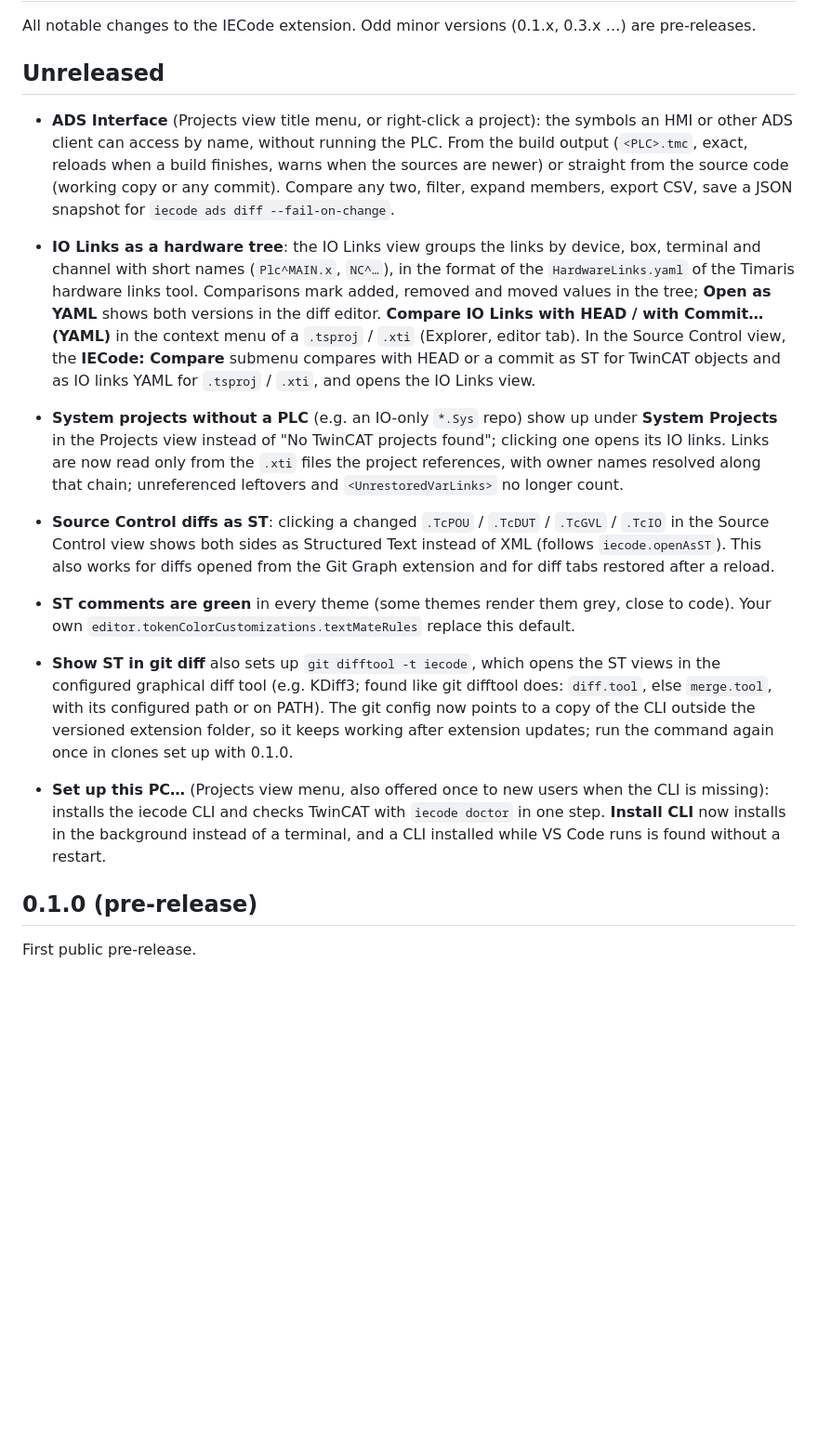
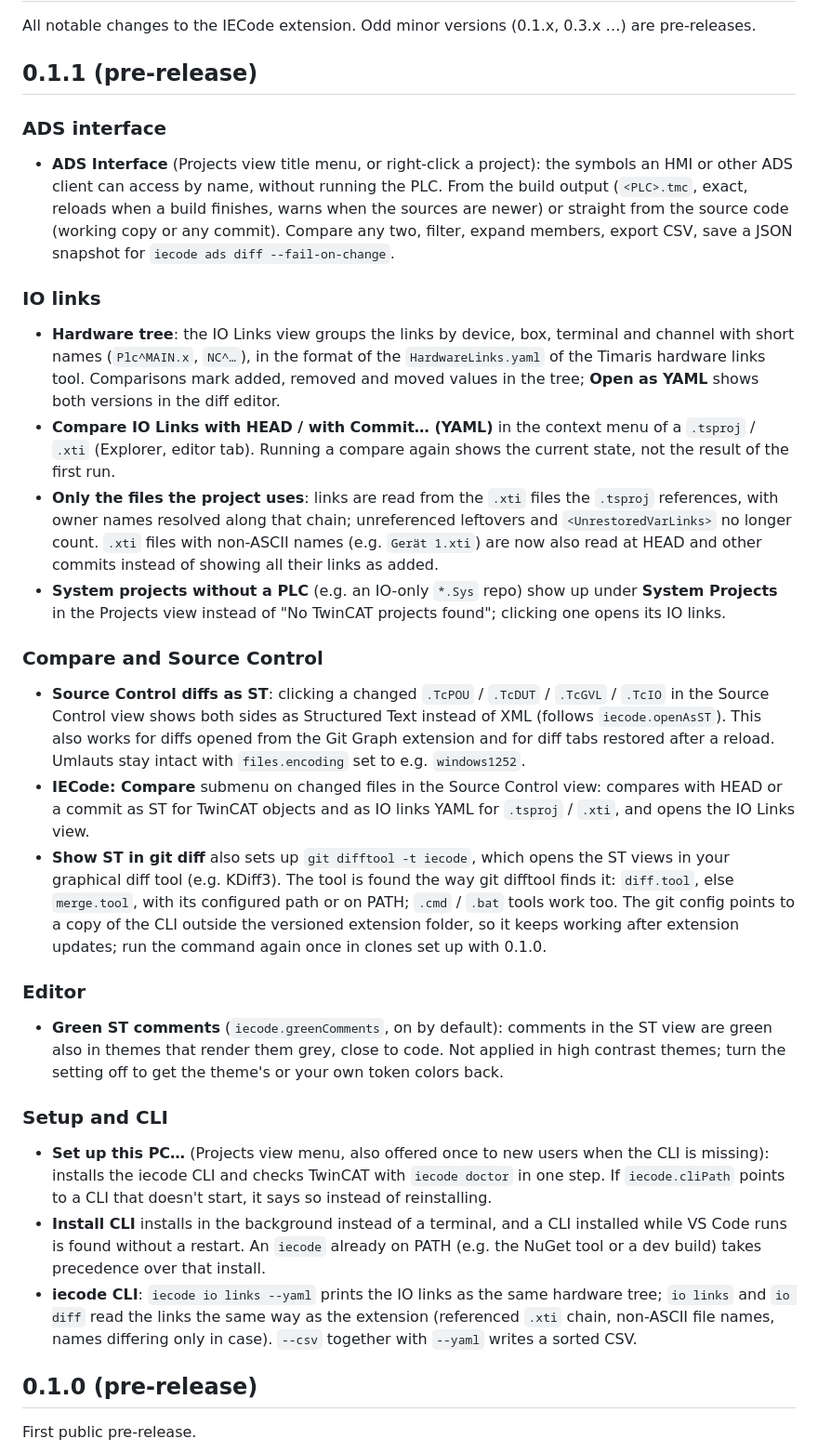
Before and after one commit to JanJunklewitz/iecode, a Markdown page: extension/CHANGELOG.md, the part around the change. Shown at 93% size. Rendered like a GitHub page; blank space fills up the shorter version.

Commit message:
extension: changelog for 0.1.1
Turns Unreleased into the 0.1.1 pre-release section, grouped like 0.1.0, with the fixes from the branch review and the CLI changes that ship with it.

Signed-off-by: Patrick Hofmann <patrick.hofmann@singulus.de>

```diff
--- a/extension/CHANGELOG.md
+++ b/extension/CHANGELOG.md
@@ -2,16 +2,29 @@
 
 All notable changes to the IECode extension. Odd minor versions (0.1.x, 0.3.x …) are pre-releases.
 
-## Unreleased
+## 0.1.1 (pre-release)
 
+### ADS interface
 - **ADS Interface** (Projects view title menu, or right-click a project): the symbols an HMI or other ADS client can access by name, without running the PLC. From the build output (`<PLC>.tmc`, exact, reloads when a build finishes, warns when the sources are newer) or straight from the source code (working copy or any commit). Compare any two, filter, expand members, export CSV, save a JSON snapshot for `iecode ads diff --fail-on-change`.
 
-- **IO Links as a hardware tree**: the IO Links view groups the links by device, box, terminal and channel with short names (`Plc^MAIN.x`, `NC^…`), in the format of the `HardwareLinks.yaml` of the Timaris hardware links tool. Comparisons mark added, removed and moved values in the tree; **Open as YAML** shows both versions in the diff editor. **Compare IO Links with HEAD / with Commit… (YAML)** in the context menu of a `.tsproj` / `.xti` (Explorer, editor tab). In the Source Control view, the **IECode: Compare** submenu compares with HEAD or a commit as ST for TwinCAT objects and as IO links YAML for `.tsproj` / `.xti`, and opens the IO Links view.
-- **System projects without a PLC** (e.g. an IO-only `*.Sys` repo) show up under **System Projects** in the Projects view instead of "No TwinCAT projects found"; clicking one opens its IO links. Links are now read only from the `.xti` files the project references, with owner names resolved along that chain; unreferenced leftovers and `<UnrestoredVarLinks>` no longer count.
-- **Source Control diffs as ST**: clicking a changed `.TcPOU` / `.TcDUT` / `.TcGVL` / `.TcIO` in the Source Control view shows both sides as Structured Text instead of XML (follows `iecode.openAsST`). This also works for diffs opened from the Git Graph extension and for diff tabs restored after a reload.
-- **ST comments are green** in every theme (some themes render them grey, close to code). Your own `editor.tokenColorCustomizations.textMateRules` replace this default.
-- **Show ST in git diff** also sets up `git difftool -t iecode`, which opens the ST views in the configured graphical diff tool (e.g. KDiff3; found like git difftool does: `diff.tool`, else `merge.tool`, with its configured path or on PATH). The git config now points to a copy of the CLI outside the versioned extension folder, so it keeps working after extension updates; run the command again once in clones set up with 0.1.0.
-- **Set up this PC…** (Projects view menu, also offered once to new users when the CLI is missing): installs the iecode CLI and checks TwinCAT with `iecode doctor` in one step. **Install CLI** now installs in the background instead of a terminal, and a CLI installed while VS Code runs is found without a restart.
+### IO links
+- **Hardware tree**: the IO Links view groups the links by device, box, terminal and channel with short names (`Plc^MAIN.x`, `NC^…`), in the format of the `HardwareLinks.yaml` of the Timaris hardware links tool. Comparisons mark added, removed and moved values in the tree; **Open as YAML** shows both versions in the diff editor.
+- **Compare IO Links with HEAD / with Commit… (YAML)** in the context menu of a `.tsproj` / `.xti` (Explorer, editor tab). Running a compare again shows the current state, not the result of the first run.
+- **Only the files the project uses**: links are read from the `.xti` files the `.tsproj` references, with owner names resolved along that chain; unreferenced leftovers and `<UnrestoredVarLinks>` no longer count. `.xti` files with non-ASCII names (e.g. `Gerät 1.xti`) are now also read at HEAD and other commits instead of showing all their links as added.
+- **System projects without a PLC** (e.g. an IO-only `*.Sys` repo) show up under **System Projects** in the Projects view instead of "No TwinCAT projects found"; clicking one opens its IO links.
+
+### Compare and Source Control
+- **Source Control diffs as ST**: clicking a changed `.TcPOU` / `.TcDUT` / `.TcGVL` / `.TcIO` in the Source Control view shows both sides as Structured Text instead of XML (follows `iecode.openAsST`). This also works for diffs opened from the Git Graph extension and for diff tabs restored after a reload. Umlauts stay intact with `files.encoding` set to e.g. `windows1252`.
+- **IECode: Compare** submenu on changed files in the Source Control view: compares with HEAD or a commit as ST for TwinCAT objects and as IO links YAML for `.tsproj` / `.xti`, and opens the IO Links view.
+- **Show ST in git diff** also sets up `git difftool -t iecode`, which opens the ST views in your graphical diff tool (e.g. KDiff3). The tool is found the way git difftool finds it: `diff.tool`, else `merge.tool`, with its configured path or on PATH; `.cmd` / `.bat` tools work too. The git config points to a copy of the CLI outside the versioned extension folder, so it keeps working after extension updates; run the command again once in clones set up with 0.1.0.
+
+### Editor
+- **Green ST comments** (`iecode.greenComments`, on by default): comments in the ST view are green also in themes that render them grey, close to code. Not applied in high contrast themes; turn the setting off to get the theme's or your own token colors back.
+
+### Setup and CLI
+- **Set up this PC…** (Projects view menu, also offered once to new users when the CLI is missing): installs the iecode CLI and checks TwinCAT with `iecode doctor` in one step. If `iecode.cliPath` points to a CLI that doesn't start, it says so instead of reinstalling.
+- **Install CLI** installs in the background instead of a terminal, and a CLI installed while VS Code runs is found without a restart. An `iecode` already on PATH (e.g. the NuGet tool or a dev build) takes precedence over that install.
+- **iecode CLI**: `iecode io links --yaml` prints the IO links as the same hardware tree; `io links` and `io diff` read the links the same way as the extension (referenced `.xti` chain, non-ASCII file names, names differing only in case). `--csv` together with `--yaml` writes a sorted CSV.
 
 ## 0.1.0 (pre-release)
 
```
